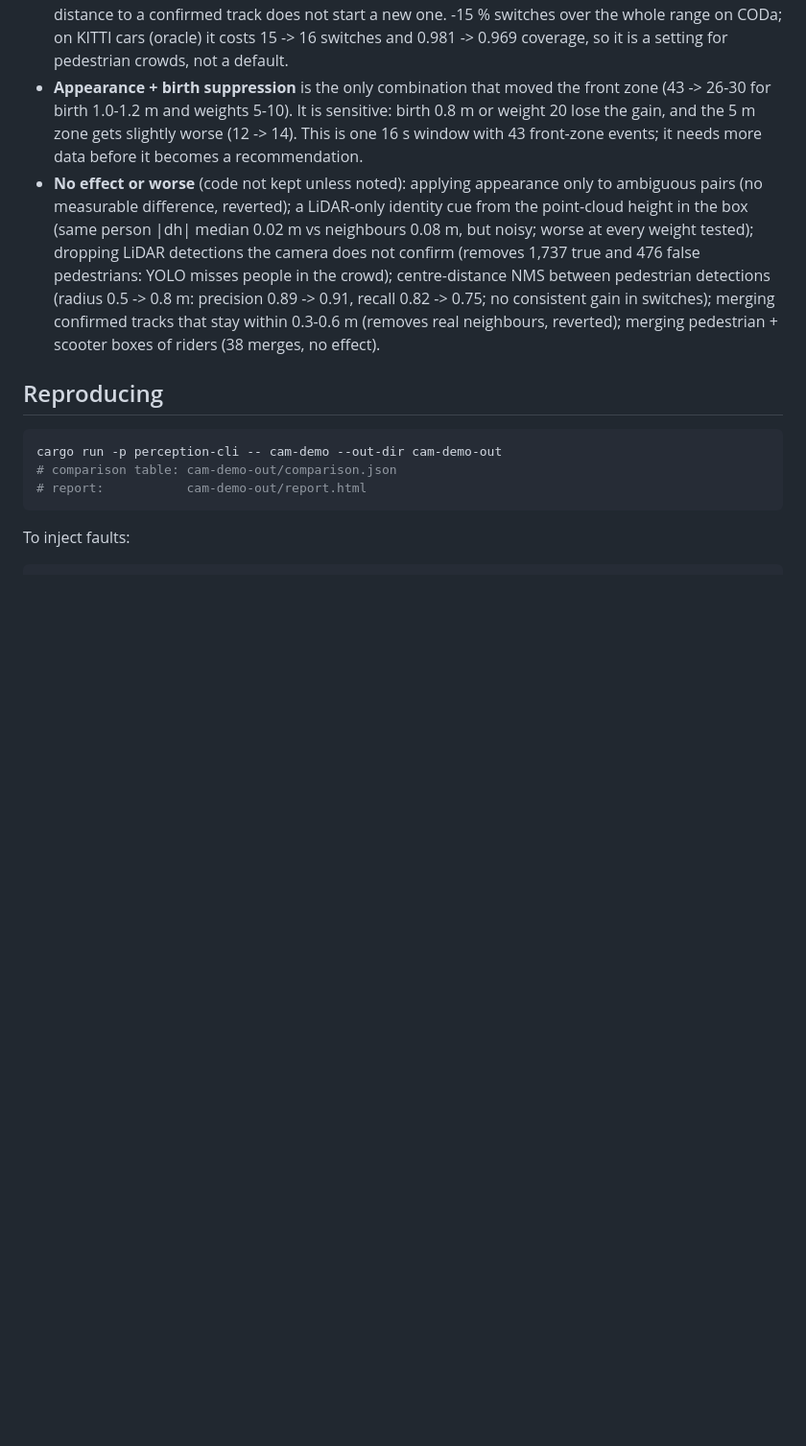
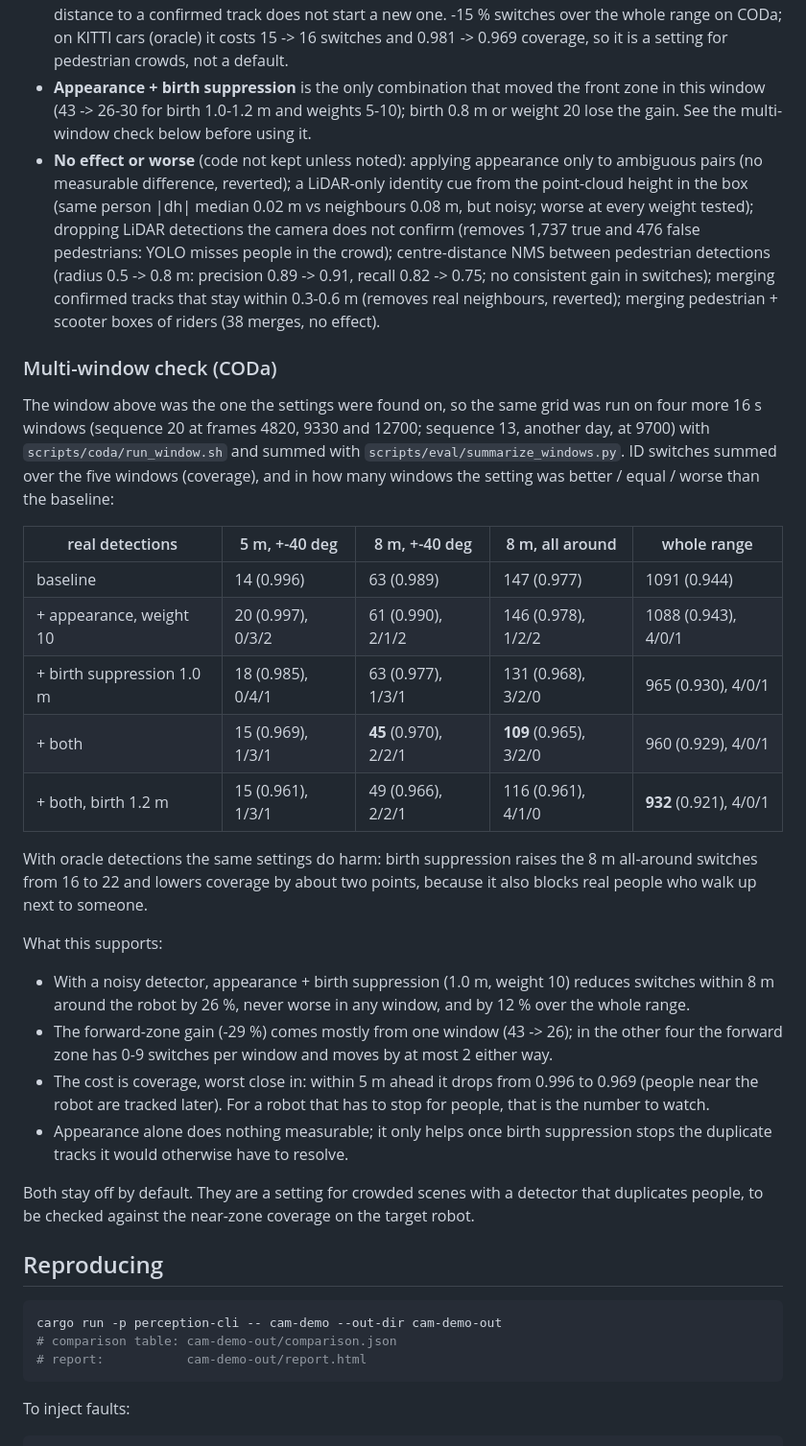
Before and after one commit to rsasaki0109/factor-tracker, a Markdown page: docs/evaluation.md, the part around the change. Shown at 96% size. GitHub-like rendering; blank space fills up the shorter version.

Commit message:
docs: five-window CODa check of birth suppression + appearance
Summed over five 16 s windows (two days), real detections: switches within
8 m around the robot 147 -> 109 (never worse in a window), whole range
1091 -> 960, forward zone 63 -> 45 but mostly from one window. Near-range
coverage drops 0.996 -> 0.969 and oracle detections get worse, so both
settings stay off by default.

Co-Authored-By: Claude Opus 5.5 <noreply@anthropic.com>
Claude-Session: https://claude.ai/code/session_017AcAjj3th6Kyh9NM8zeLRM

```diff
--- a/docs/evaluation.md
+++ b/docs/evaluation.md
@@ -293,10 +293,9 @@ What was tried and what it showed:
   cars (oracle) it costs 15 -> 16 switches and 0.981 -> 0.969 coverage, so it
   is a setting for pedestrian crowds, not a default.
 - **Appearance + birth suppression** is the only combination that moved the
-  front zone (43 -> 26-30 for birth 1.0-1.2 m and weights 5-10). It is
-  sensitive: birth 0.8 m or weight 20 lose the gain, and the 5 m zone gets
-  slightly worse (12 -> 14). This is one 16 s window with 43 front-zone
-  events; it needs more data before it becomes a recommendation.
+  front zone in this window (43 -> 26-30 for birth 1.0-1.2 m and weights
+  5-10); birth 0.8 m or weight 20 lose the gain. See the multi-window check
+  below before using it.
 - **No effect or worse** (code not kept unless noted): applying appearance
   only to ambiguous pairs (no measurable difference, reverted); a LiDAR-only
   identity cue from the point-cloud height in the box (same person |dh|
@@ -308,6 +307,45 @@ What was tried and what it showed:
   switches); merging confirmed
   tracks that stay within 0.3-0.6 m (removes real neighbours, reverted);
   merging pedestrian + scooter boxes of riders (38 merges, no effect).
+
+### Multi-window check (CODa)
+
+The window above was the one the settings were found on, so the same grid was
+run on four more 16 s windows (sequence 20 at frames 4820, 9330 and 12700;
+sequence 13, another day, at 9700) with `scripts/coda/run_window.sh` and
+summed with `scripts/eval/summarize_windows.py`. ID switches summed over the
+five windows (coverage), and in how many windows the setting was better /
+equal / worse than the baseline:
+
+| real detections | 5 m, +-40 deg | 8 m, +-40 deg | 8 m, all around | whole range |
+| --- | --- | --- | --- | --- |
+| baseline | 14 (0.996) | 63 (0.989) | 147 (0.977) | 1091 (0.944) |
+| + appearance, weight 10 | 20 (0.997), 0/3/2 | 61 (0.990), 2/1/2 | 146 (0.978), 1/2/2 | 1088 (0.943), 4/0/1 |
+| + birth suppression 1.0 m | 18 (0.985), 0/4/1 | 63 (0.977), 1/3/1 | 131 (0.968), 3/2/0 | 965 (0.930), 4/0/1 |
+| + both | 15 (0.969), 1/3/1 | **45** (0.970), 2/2/1 | **109** (0.965), 3/2/0 | 960 (0.929), 4/0/1 |
+| + both, birth 1.2 m | 15 (0.961), 1/3/1 | 49 (0.966), 2/2/1 | 116 (0.961), 4/1/0 | **932** (0.921), 4/0/1 |
+
+With oracle detections the same settings do harm: birth suppression raises
+the 8 m all-around switches from 16 to 22 and lowers coverage by about two
+points, because it also blocks real people who walk up next to someone.
+
+What this supports:
+
+- With a noisy detector, appearance + birth suppression (1.0 m, weight 10)
+  reduces switches within 8 m around the robot by 26 %, never worse in any
+  window, and by 12 % over the whole range.
+- The forward-zone gain (-29 %) comes mostly from one window (43 -> 26); in
+  the other four the forward zone has 0-9 switches per window and moves by
+  at most 2 either way.
+- The cost is coverage, worst close in: within 5 m ahead it drops from 0.996
+  to 0.969 (people near the robot are tracked later). For a robot that has to
+  stop for people, that is the number to watch.
+- Appearance alone does nothing measurable; it only helps once birth
+  suppression stops the duplicate tracks it would otherwise have to resolve.
+
+Both stay off by default. They are a setting for crowded scenes with a
+detector that duplicates people, to be checked against the near-zone
+coverage on the target robot.
 
 ## Reproducing
 
```
Also changed, not shown: ROADMAP.md (+5 -2 lines), docs/mid360.md (+5 -3 lines).
